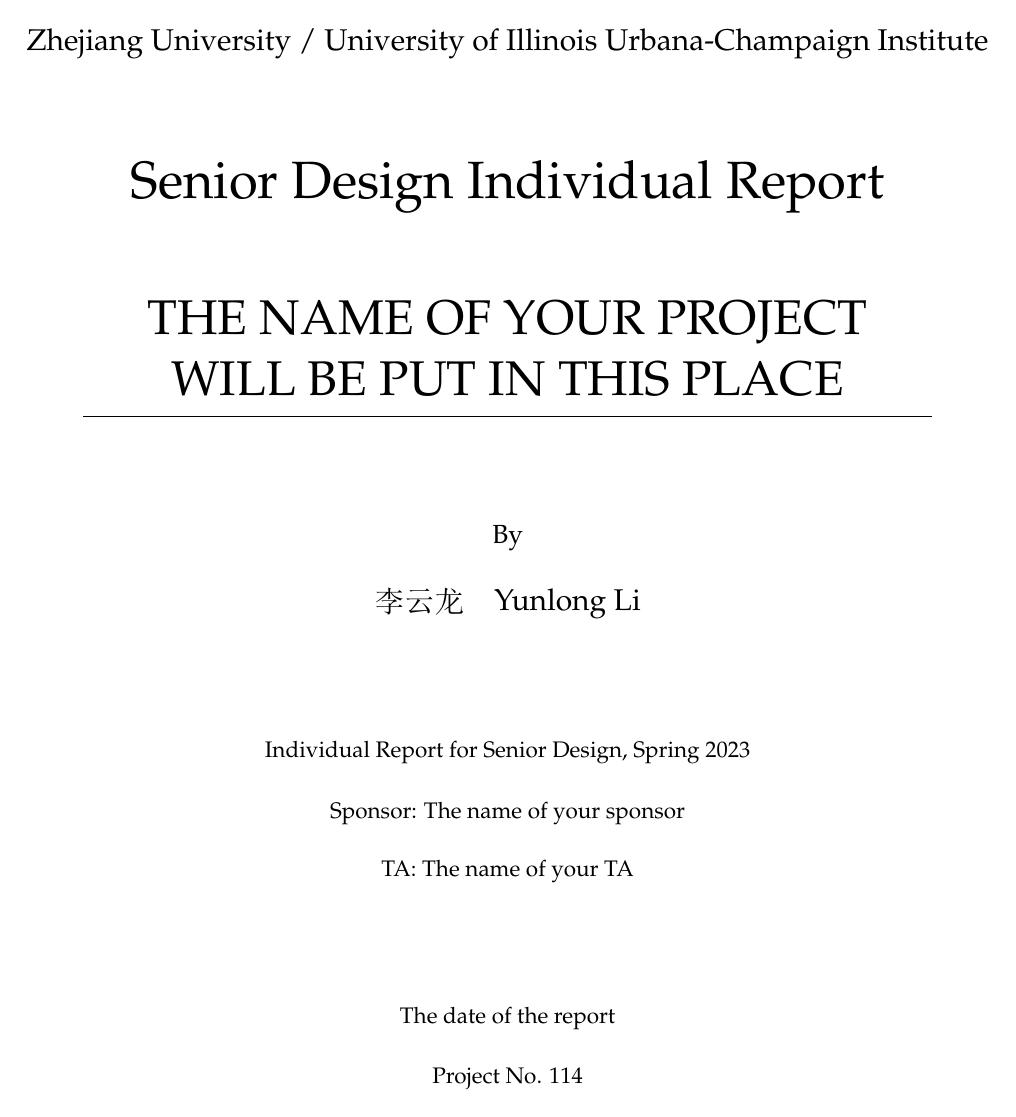
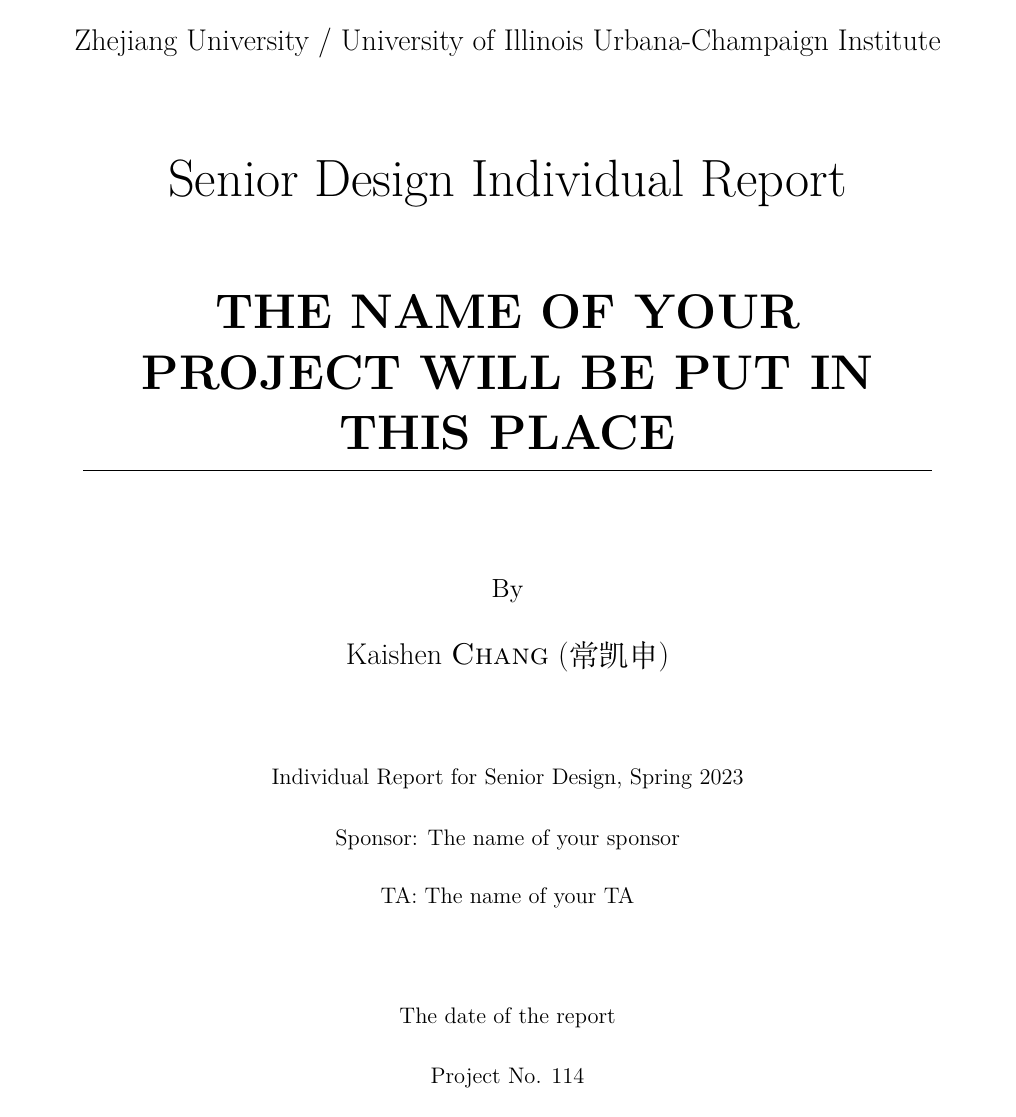
Before and after one commit to martinz2002/ece445-report-templates-zjui, a LaTeX thesis (sample_individual.tex, which reads senior-design.cls): page 1 of 12. Compiled offline with XeLaTeX.

Commit message:
change a new font

```diff
--- a/sample_individual.tex
+++ b/sample_individual.tex
@@ -8,7 +8,7 @@
 \sponsor{The name of your sponsor}
 \ta{The name of your TA}
 \reportdate{The date of the report}
-\authornames{李云龙\quad Yunlong Li}
+\authornames{\namech{Kaishen}{Chang}{常凯申}}
 \addbibresource{references.bib} % The bib database
 %%%%%%%%%%%%%%%%%%%%%%%%%%%%%%%%%%%%%%%%%%%%%%%%%%%%%%%%%%%%%%%%%
 
--- a/senior-design.cls
+++ b/senior-design.cls
@@ -9,7 +9,7 @@
 \RequirePackage{indentfirst}
 \RequirePackage{fancyhdr}
 \RequirePackage{graphicx}
-\RequirePackage{caption}
+\RequirePackage[format=hang,font={small},labelfont={bf},labelsep={quad}]{caption}
 \RequirePackage{amsmath, amssymb, amsfonts}  % for math spacing
 \RequirePackage[margin=1in]{geometry} % page layout 1' margin
 \RequirePackage{enumitem}
@@ -30,15 +30,12 @@
 \renewcommand{\bibname}{References}
 \renewcommand\bibname{References}
 \RequirePackage[scheme=plain, fontset=fandol]{ctex}
-\RequirePackage[T1]{fontenc}
-\RequirePackage{mathpazo}
 \RequirePackage{titlesec}
 \RequirePackage{titletoc}
 \RequirePackage{hyperref}
 \RequirePackage{xurl}
 \RequirePackage{setspace}
 \RequirePackage[per-mode=symbol,inter-unit-product = \ensuremath{{}\cdot{}},mode=math]{siunitx}
-\DeclareSIPrefix\micro{\text{\textmu}}{-3} % SI单位
 \onehalfspacing
 
 \setenumerate[1]{
@@ -50,7 +47,7 @@
 \setlength{\topsep}{0ex} %列表到上下文的垂直距离
 
 \titleformat{\chapter}
-{\fontsize{16pt}{\baselineskip}\selectfont\sc\bfseries}
+{\fontsize{16pt}{\baselineskip}\selectfont\bfseries}
 {\thechapter}{1em}{}
 \titlespacing{\chapter}{0pt}{0pt}{\baselineskip}
 \titlecontents{chapter}[1.5em]{}{\contentslabel{1.5em}}{\hspace{-1.5em}}{\titlerule*[10pt]{.}\contentspage}
@@ -108,6 +105,8 @@
   \textbf{#1}\\%name
   \href{mailto:#2}{#2}%Email
 }
+\newcommand\name[2]{#1~\textsc{#2}}
+\newcommand\namech[3]{#1~\textsc{#2}~(#3)}
 \def\RPTTYPE{Type of the report}
 \def\ABSTRACTCONTENT{You did not specify the content of abstract.}
 \def\ACKNOWLEDGEMENTCONTENT{You did not specify the content of acknowledgement.}
@@ -135,7 +133,7 @@
       \begin{minipage}{15.92cm}
         \centering
         \fontsize{26}{26}\selectfont
-        \MakeUppercase{\RPTTITLE}\\
+        \MakeUppercase{\bf\RPTTITLE}\\
         \vspace{-0.8em}
         \noindent\rule{\textwidth}{.5pt}
       \end{minipage}\\[2cm]
```
Also changed, not shown: commitment_v4.tex (+1 -1 lines), sample_final_report.pdf, sample_general.pdf, sample_individual.pdf, senior-design.cls (1 more changed lines).
